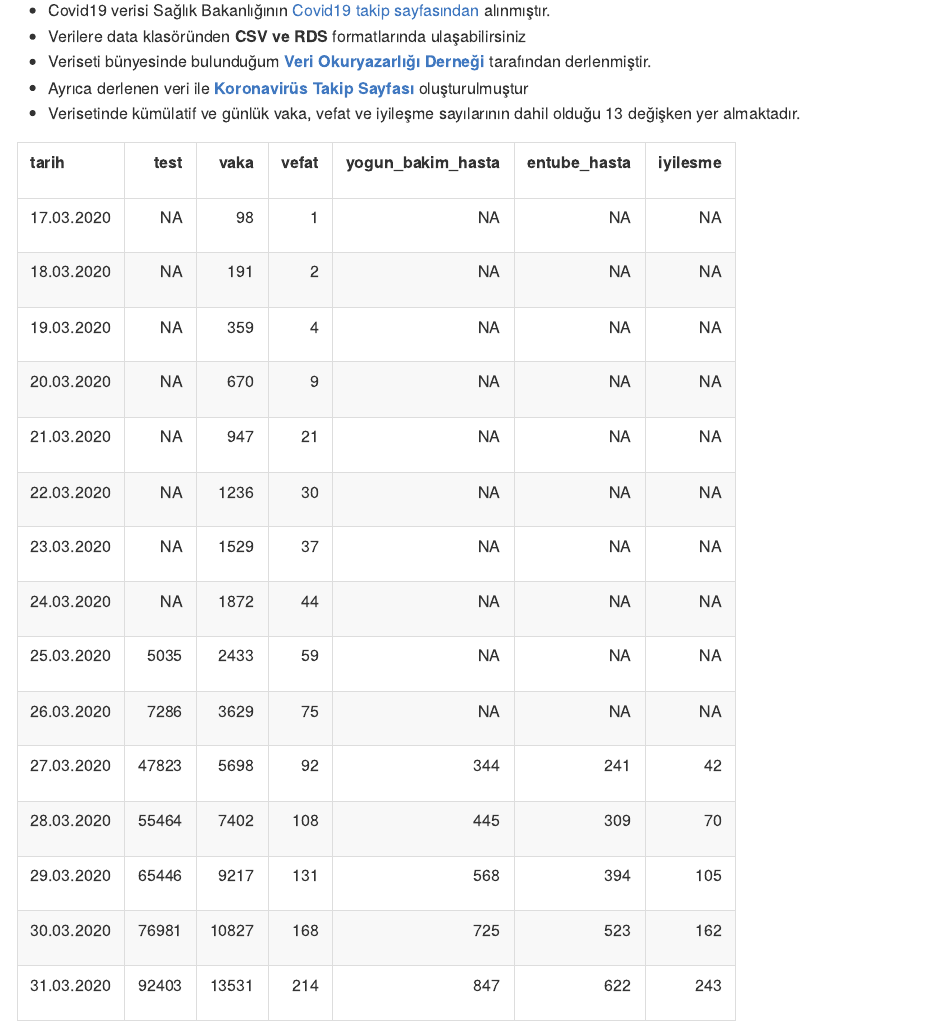
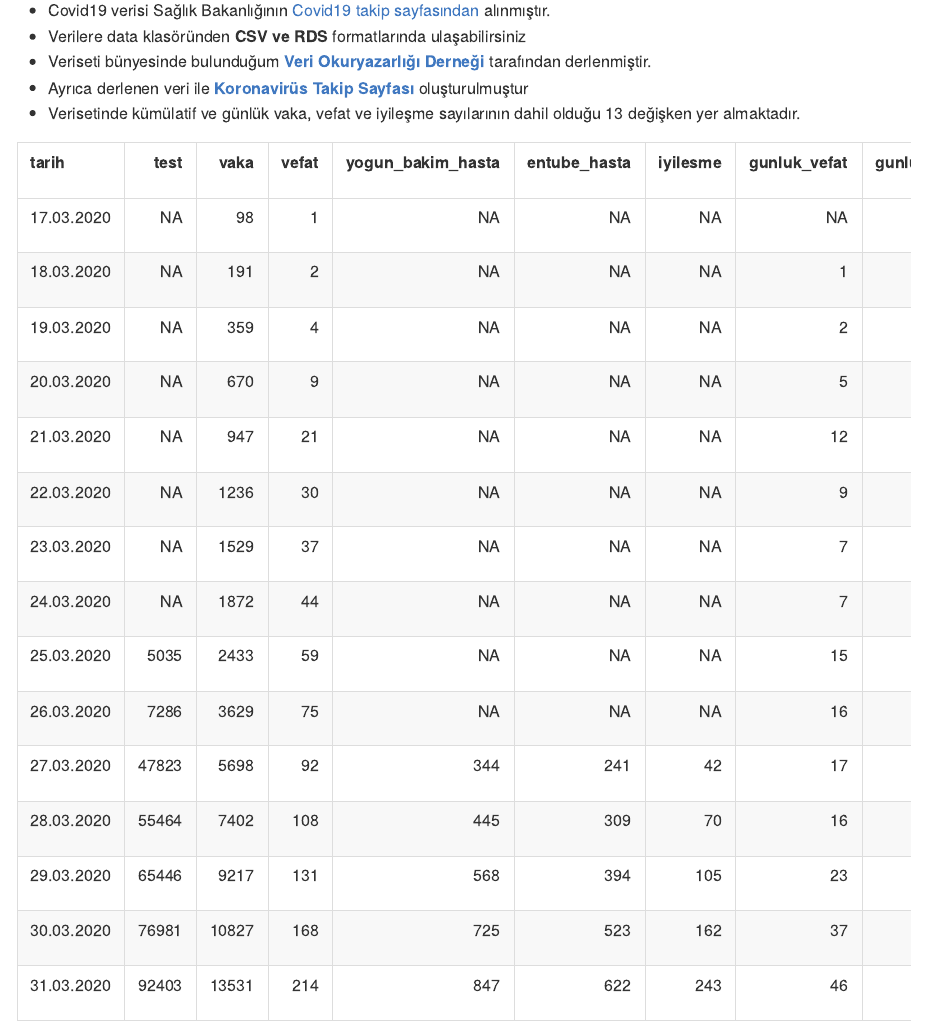
Before and after one commit to sadettindemirel/Covid19-Turkey, an R Markdown document (README.Rmd): the page in a window 1100 px wide, from 110 px down. The pictures show the output file README.md that the author committed with the source, drawn offline in the style of GitHub.

Commit message:
update readme

````diff
--- a/README.Rmd
+++ b/README.Rmd
@@ -16,5 +16,5 @@ library("dplyr")
 library("knitr")
 library("kableExtra")
 
-kable(covid_19_tr[6:20,2:8])
+kable(covid_19_tr[6:20,2:10])
 ```
````
Also changed, not shown: README.md.
